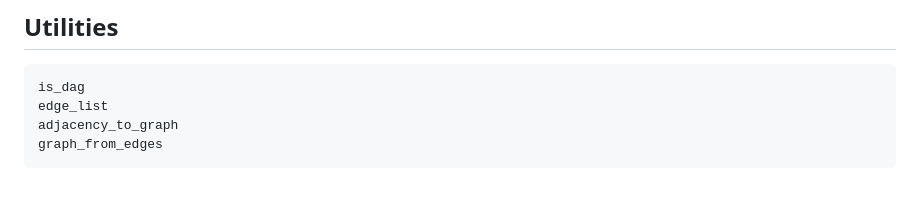
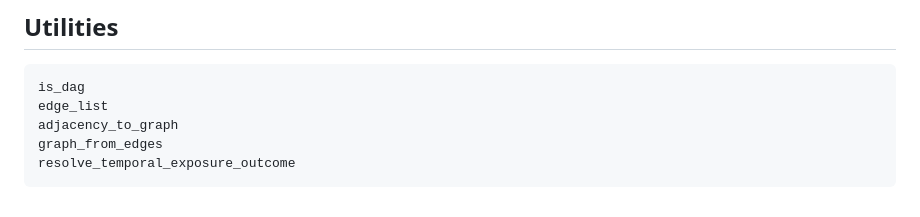
Before and after one commit to SimonAB/DAGMakie.jl, a Markdown page: docs/src/api.md, the part around the change. Rendered like a GitHub page.

Commit message:
Document temporal exposure outcome resolver

````diff
--- a/docs/src/api.md
+++ b/docs/src/api.md
@@ -316,4 +316,5 @@ is_dag
 edge_list
 adjacency_to_graph
 graph_from_edges
+resolve_temporal_exposure_outcome
 ```
````
